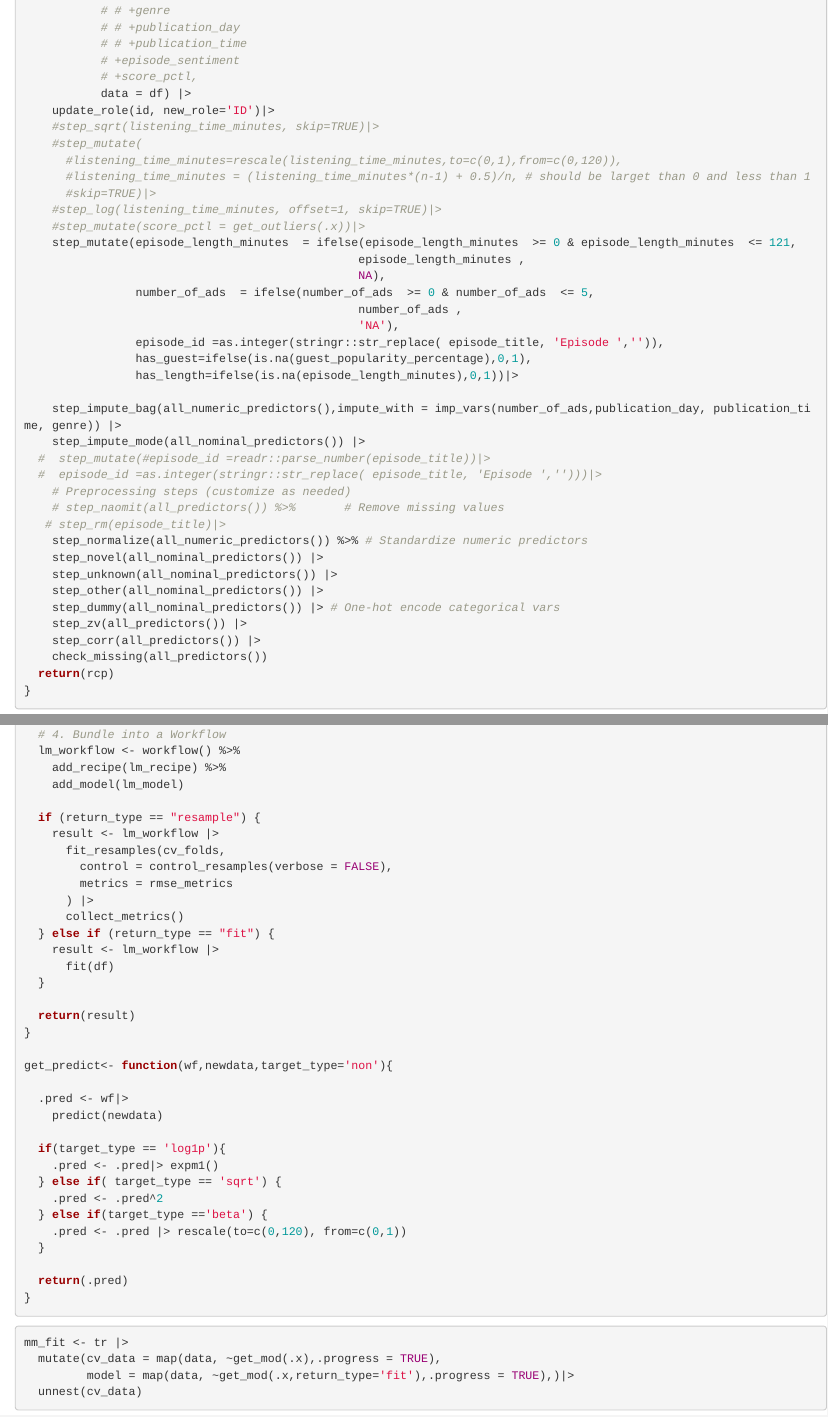
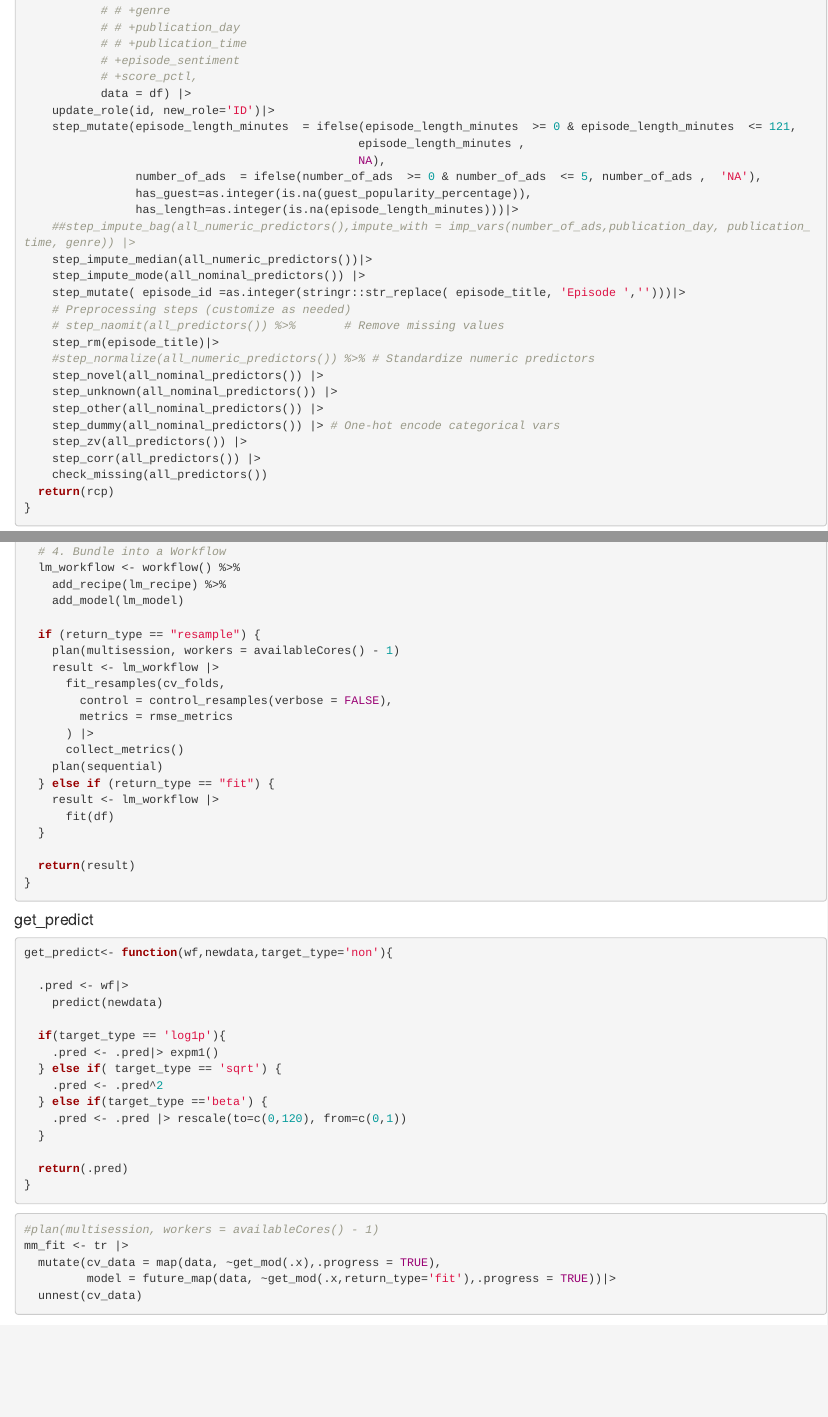
Before and after one commit to Wang-Yong2018/kaggle_s5e4_podcast_listentime, an R Markdown document (manymodels_oldway.Rmd): the page in a window 1100 px wide, from 2710 px down, and a second part further down, joined at a grey line. Rendered offline with R 4.5, knitr and Pandoc, with nearby package versions; code that draws random numbers runs with fixed seeds of ours; some code elsewhere in the file could not run offline; column names are cleaned by a stand-in for the janitor package; common packages that the code uses without loading them are loaded.

````diff
--- a/manymodels_oldway.Rmd
+++ b/manymodels_oldway.Rmd
@@ -120,31 +120,20 @@
            # +score_pctl,
            data = df) |>
     update_role(id, new_role='ID')|>
-    #step_sqrt(listening_time_minutes, skip=TRUE)|>
-    #step_mutate(
-      #listening_time_minutes=rescale(listening_time_minutes,to=c(0,1),from=c(0,120)),
-      #listening_time_minutes = (listening_time_minutes*(n-1) + 0.5)/n, # should be larget than 0 and less than 1
-      #skip=TRUE)|>
-    #step_log(listening_time_minutes, offset=1, skip=TRUE)|>
-    #step_mutate(score_pctl = get_outliers(.x))|>
     step_mutate(episode_length_minutes  = ifelse(episode_length_minutes  >= 0 & episode_length_minutes  <= 121,
                                                 episode_length_minutes ,
                                                 NA),
-                number_of_ads  = ifelse(number_of_ads  >= 0 & number_of_ads  <= 5,
-                                                number_of_ads ,
-                                                'NA'),
-                episode_id =as.integer(stringr::str_replace( episode_title, 'Episode ','')),
-                has_guest=ifelse(is.na(guest_popularity_percentage),0,1),
-                has_length=ifelse(is.na(episode_length_minutes),0,1))|>
-
-    step_impute_bag(all_numeric_predictors(),impute_with = imp_vars(number_of_ads,publication_day, publication_time, genre)) |>
+                number_of_ads  = ifelse(number_of_ads  >= 0 & number_of_ads  <= 5, number_of_ads ,  'NA'),
+                has_guest=as.integer(is.na(guest_popularity_percentage)),
+                has_length=as.integer(is.na(episode_length_minutes)))|>
+    ##step_impute_bag(all_numeric_predictors(),impute_with = imp_vars(number_of_ads,publication_day, publication_time, genre)) |>
+    step_impute_median(all_numeric_predictors())|>
     step_impute_mode(all_nominal_predictors()) |>
-  #  step_mutate(#episode_id =readr::parse_number(episode_title))|>
-  #  episode_id =as.integer(stringr::str_replace( episode_title, 'Episode ','')))|>
+    step_mutate( episode_id =as.integer(stringr::str_replace( episode_title, 'Episode ','')))|>
     # Preprocessing steps (customize as needed)
     # step_naomit(all_predictors()) %>%       # Remove missing values
-   # step_rm(episode_title)|>
-    step_normalize(all_numeric_predictors()) %>% # Standardize numeric predictors
+    step_rm(episode_title)|>
+    #step_normalize(all_numeric_predictors()) %>% # Standardize numeric predictors
     step_novel(all_nominal_predictors()) |>
     step_unknown(all_nominal_predictors()) |>
     step_other(all_nominal_predictors()) |>
@@ -228,12 +216,14 @@
     add_model(lm_model)
 
   if (return_type == "resample") {
+    plan(multisession, workers = availableCores() - 1)
     result <- lm_workflow |>
       fit_resamples(cv_folds,
         control = control_resamples(verbose = FALSE),
         metrics = rmse_metrics
       ) |>
       collect_metrics()
+    plan(sequential)
   } else if (return_type == "fit") {
     result <- lm_workflow |>
       fit(df)
@@ -241,7 +231,11 @@
 
   return(result)
 }
+```
 
+
+#### get_predict
+```{r}
 get_predict<- function(wf,newdata,target_type='non'){
 
   .pred <- wf|>
@@ -261,8 +255,10 @@
 
 
 ```{r}
+
+#plan(multisession, workers = availableCores() - 1)
 mm_fit <- tr |>
   mutate(cv_data = map(data, ~get_mod(.x),.progress = TRUE),
-         model = map(data, ~get_mod(.x,return_type='fit'),.progress = TRUE),)|>
+         model = future_map(data, ~get_mod(.x,return_type='fit'),.progress = TRUE))|>
   unnest(cv_data)
 
````
Also changed, not shown: podcast_listentime_rmse_workflow.Rmd (+1 -1 lines), manymodels_oldway.Rmd (40 more changed lines).
